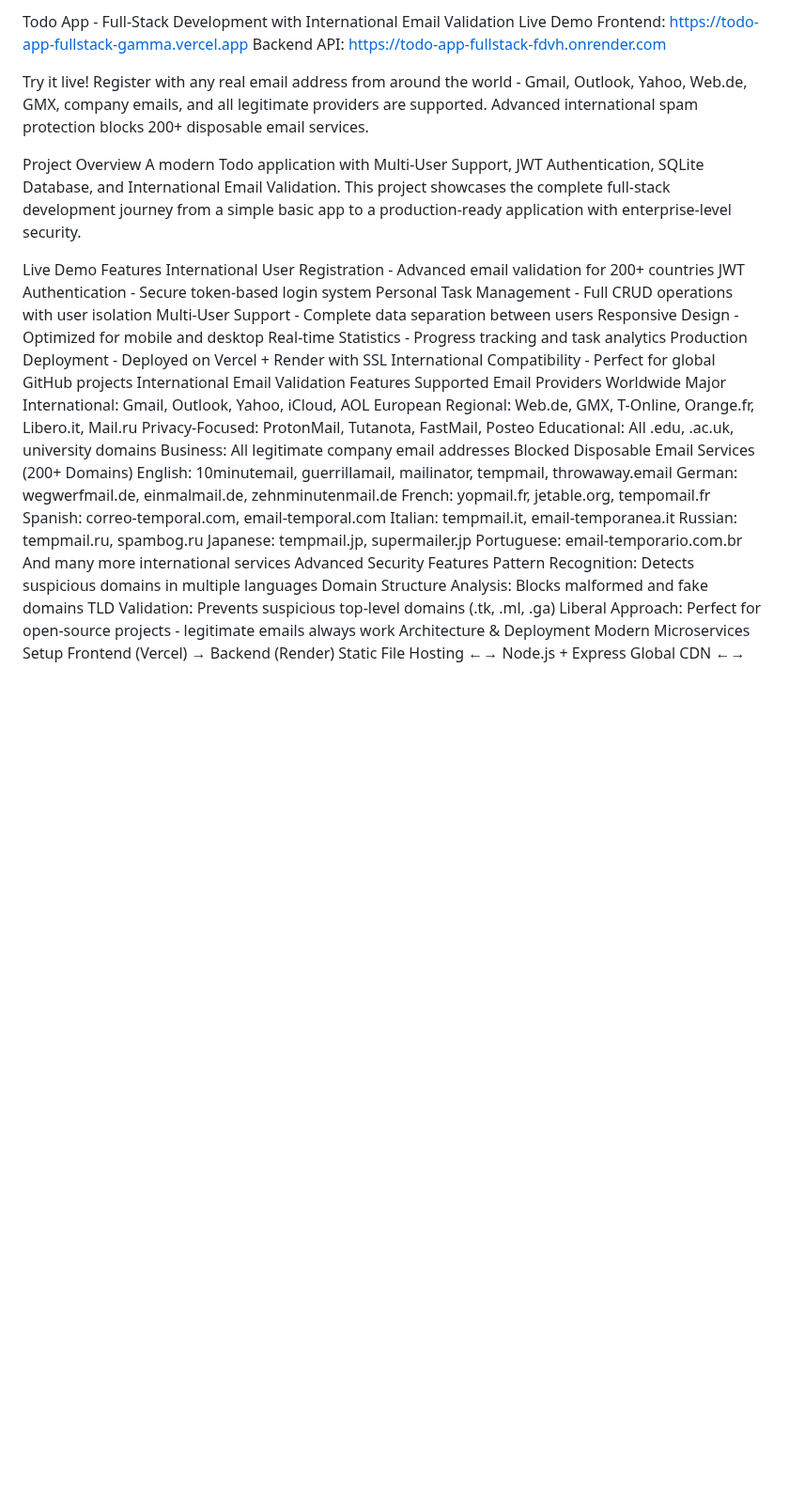
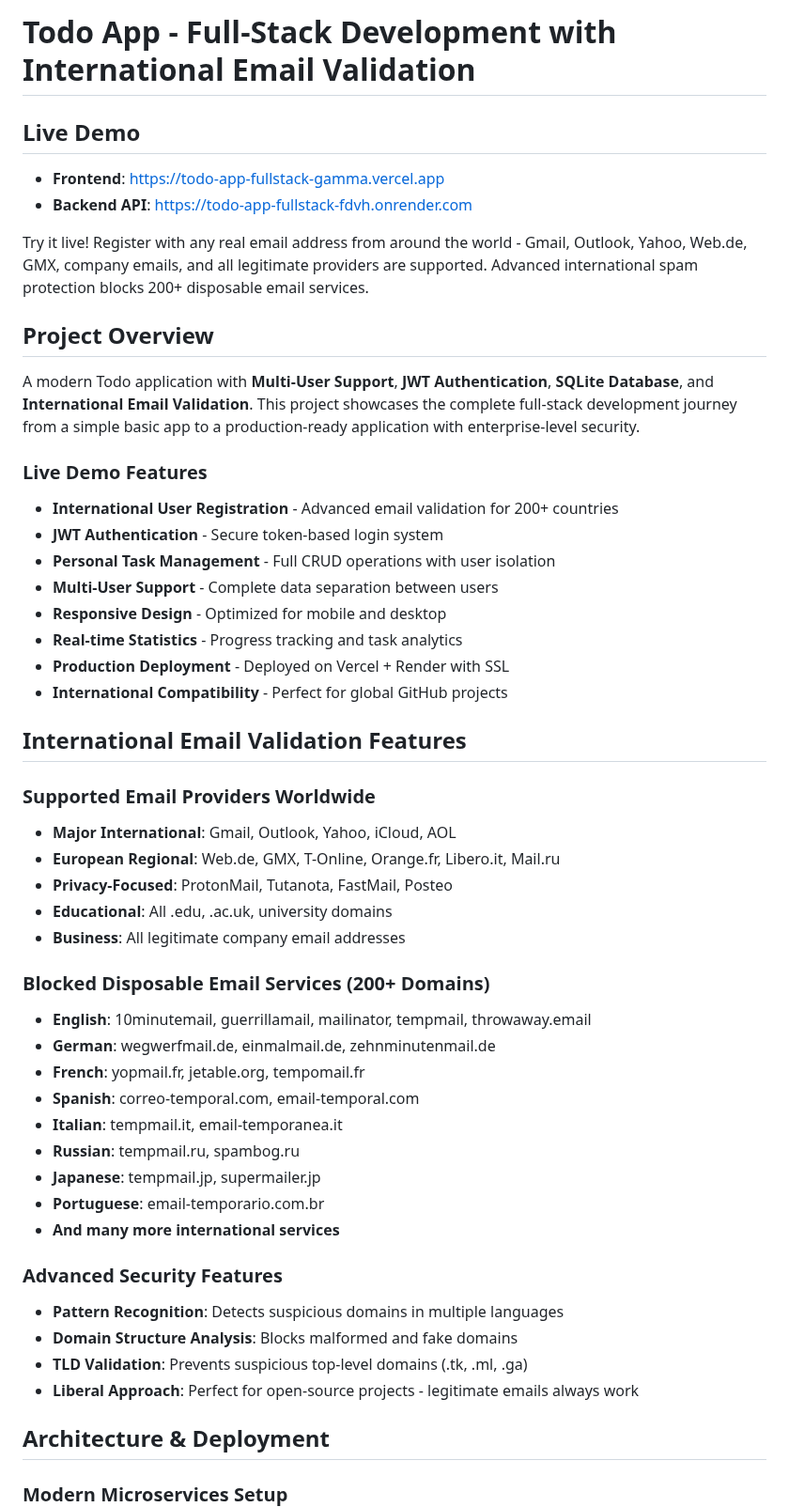
Before and after one commit to Max-A92/todo-app-fullstack, a Markdown page: README.md, the part around one of its changes. Shown at 94% size. Rendered like a GitHub page; blank space fills up the shorter version.

Commit message:
🔧 Update: README

````diff
--- a/README.md
+++ b/README.md
@@ -1,46 +1,54 @@
-Todo App - Full-Stack Development with International Email Validation
-Live Demo
-Frontend: https://todo-app-fullstack-gamma.vercel.app
-Backend API: https://todo-app-fullstack-fdvh.onrender.com
+# Todo App - Full-Stack Development with International Email Validation
+
+## Live Demo
+- **Frontend**: https://todo-app-fullstack-gamma.vercel.app
+- **Backend API**: https://todo-app-fullstack-fdvh.onrender.com
 
 Try it live! Register with any real email address from around the world - Gmail, Outlook, Yahoo, Web.de, GMX, company emails, and all legitimate providers are supported. Advanced international spam protection blocks 200+ disposable email services.
 
-Project Overview
-A modern Todo application with Multi-User Support, JWT Authentication, SQLite Database, and International Email Validation. This project showcases the complete full-stack development journey from a simple basic app to a production-ready application with enterprise-level security.
+## Project Overview
+A modern Todo application with **Multi-User Support**, **JWT Authentication**, **SQLite Database**, and **International Email Validation**. This project showcases the complete full-stack development journey from a simple basic app to a production-ready application with enterprise-level security.
 
-Live Demo Features
-International User Registration - Advanced email validation for 200+ countries
-JWT Authentication - Secure token-based login system
-Personal Task Management - Full CRUD operations with user isolation
-Multi-User Support - Complete data separation between users
-Responsive Design - Optimized for mobile and desktop
-Real-time Statistics - Progress tracking and task analytics
-Production Deployment - Deployed on Vercel + Render with SSL
-International Compatibility - Perfect for global GitHub projects
-International Email Validation Features
-Supported Email Providers Worldwide
-Major International: Gmail, Outlook, Yahoo, iCloud, AOL
-European Regional: Web.de, GMX, T-Online, Orange.fr, Libero.it, Mail.ru
-Privacy-Focused: ProtonMail, Tutanota, FastMail, Posteo
-Educational: All .edu, .ac.uk, university domains
-Business: All legitimate company email addresses
-Blocked Disposable Email Services (200+ Domains)
-English: 10minutemail, guerrillamail, mailinator, tempmail, throwaway.email
-German: wegwerfmail.de, einmalmail.de, zehnminutenmail.de
-French: yopmail.fr, jetable.org, tempomail.fr
-Spanish: correo-temporal.com, email-temporal.com
-Italian: tempmail.it, email-temporanea.it
-Russian: tempmail.ru, spambog.ru
-Japanese: tempmail.jp, supermailer.jp
-Portuguese: email-temporario.com.br
-And many more international services
-Advanced Security Features
-Pattern Recognition: Detects suspicious domains in multiple languages
-Domain Structure Analysis: Blocks malformed and fake domains
-TLD Validation: Prevents suspicious top-level domains (.tk, .ml, .ga)
-Liberal Approach: Perfect for open-source projects - legitimate emails always work
-Architecture & Deployment
-Modern Microservices Setup
+### Live Demo Features
+- **International User Registration** - Advanced email validation for 200+ countries
+- **JWT Authentication** - Secure token-based login system
+- **Personal Task Management** - Full CRUD operations with user isolation
+- **Multi-User Support** - Complete data separation between users
+- **Responsive Design** - Optimized for mobile and desktop
+- **Real-time Statistics** - Progress tracking and task analytics
+- **Production Deployment** - Deployed on Vercel + Render with SSL
+- **International Compatibility** - Perfect for global GitHub projects
+
+## International Email Validation Features
+
+### Supported Email Providers Worldwide
+- **Major International**: Gmail, Outlook, Yahoo, iCloud, AOL
+- **European Regional**: Web.de, GMX, T-Online, Orange.fr, Libero.it, Mail.ru
+- **Privacy-Focused**: ProtonMail, Tutanota, FastMail, Posteo
+- **Educational**: All .edu, .ac.uk, university domains
+- **Business**: All legitimate company email addresses
+
+### Blocked Disposable Email Services (200+ Domains)
+- **English**: 10minutemail, guerrillamail, mailinator, tempmail, throwaway.email
+- **German**: wegwerfmail.de, einmalmail.de, zehnminutenmail.de
+- **French**: yopmail.fr, jetable.org, tempomail.fr
+- **Spanish**: correo-temporal.com, email-temporal.com
+- **Italian**: tempmail.it, email-temporanea.it
+- **Russian**: tempmail.ru, spambog.ru
+- **Japanese**: tempmail.jp, supermailer.jp
+- **Portuguese**: email-temporario.com.br
+- **And many more international services**
+
+### Advanced Security Features
+- **Pattern Recognition**: Detects suspicious domains in multiple languages
+- **Domain Structure Analysis**: Blocks malformed and fake domains
+- **TLD Validation**: Prevents suspicious top-level domains (.tk, .ml, .ga)
+- **Liberal Approach**: Perfect for open-source projects - legitimate emails always work
+
+## Architecture & Deployment
+
+### Modern Microservices Setup
+```
 Frontend (Vercel)     →     Backend (Render)
 Static File Hosting   ←→    Node.js + Express
 Global CDN            ←→    JWT Authentication
````
Also changed, not shown: other parts of README.md (+299 -239 lines).
